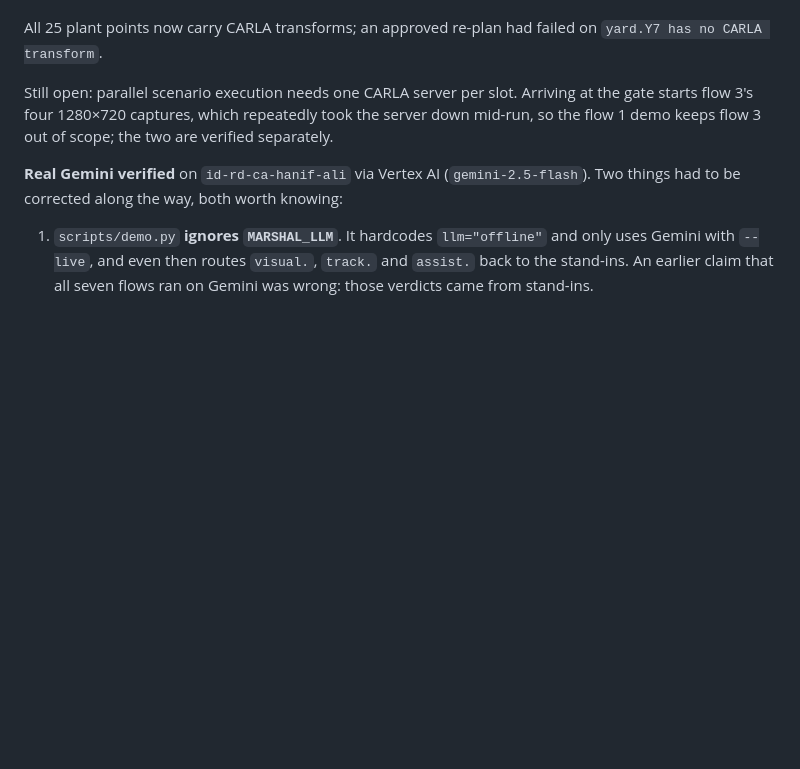
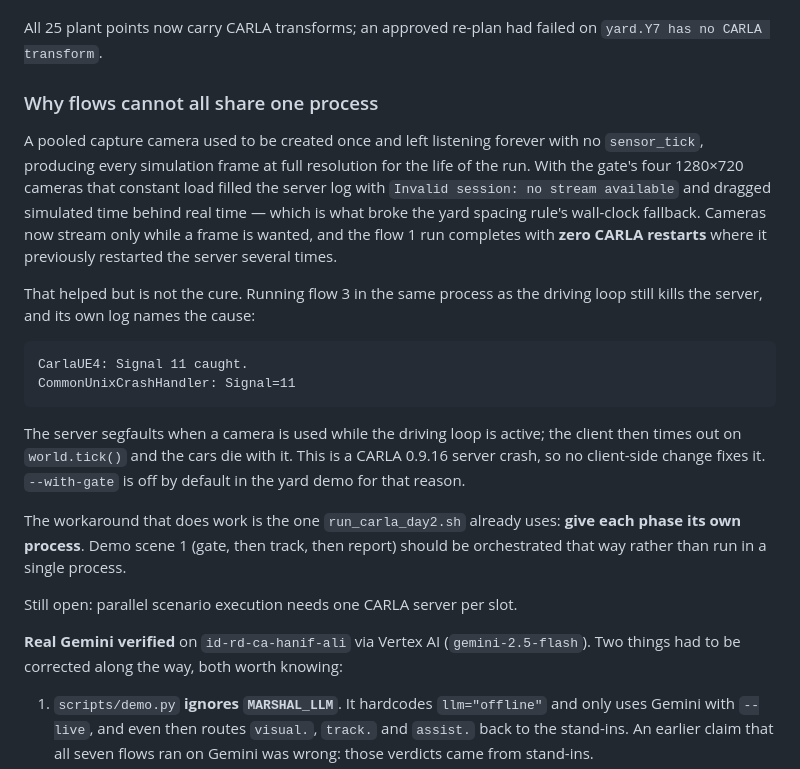
Before and after one commit to Reynxzz/marshal-ai, a Markdown page: README.md, the part around the change. GitHub-like rendering; blank space fills up the shorter version.

Commit message:
Record why flows cannot share one process: a CARLA server segfault

````diff
--- a/README.md
+++ b/README.md
@@ -434,9 +434,33 @@ happens at about 16 m.
 All 25 plant points now carry CARLA transforms; an approved re-plan had failed on
 `yard.Y7 has no CARLA transform`.
 
-Still open: parallel scenario execution needs one CARLA server per slot. Arriving at the gate starts
-flow 3's four 1280×720 captures, which repeatedly took the server down mid-run, so the flow 1 demo
-keeps flow 3 out of scope; the two are verified separately.
+### Why flows cannot all share one process
+
+A pooled capture camera used to be created once and left listening forever with no `sensor_tick`,
+producing every simulation frame at full resolution for the life of the run. With the gate's four
+1280×720 cameras that constant load filled the server log with
+`Invalid session: no stream available` and dragged simulated time behind real time — which is what
+broke the yard spacing rule's wall-clock fallback. Cameras now stream only while a frame is wanted,
+and the flow 1 run completes with **zero CARLA restarts** where it previously restarted the server
+several times.
+
+That helped but is not the cure. Running flow 3 in the same process as the driving loop still kills
+the server, and its own log names the cause:
+
+```
+CarlaUE4: Signal 11 caught.
+CommonUnixCrashHandler: Signal=11
+```
+
+The server segfaults when a camera is used while the driving loop is active; the client then times
+out on `world.tick()` and the cars die with it. This is a CARLA 0.9.16 server crash, so no
+client-side change fixes it. `--with-gate` is off by default in the yard demo for that reason.
+
+The workaround that does work is the one `run_carla_day2.sh` already uses: **give each phase its own
+process**. Demo scene 1 (gate, then track, then report) should be orchestrated that way rather than
+run in a single process.
+
+Still open: parallel scenario execution needs one CARLA server per slot.
 
 **Real Gemini verified** on `id-rd-ca-hanif-ali` via Vertex AI (`gemini-2.5-flash`). Two things had
 to be corrected along the way, both worth knowing:
````
